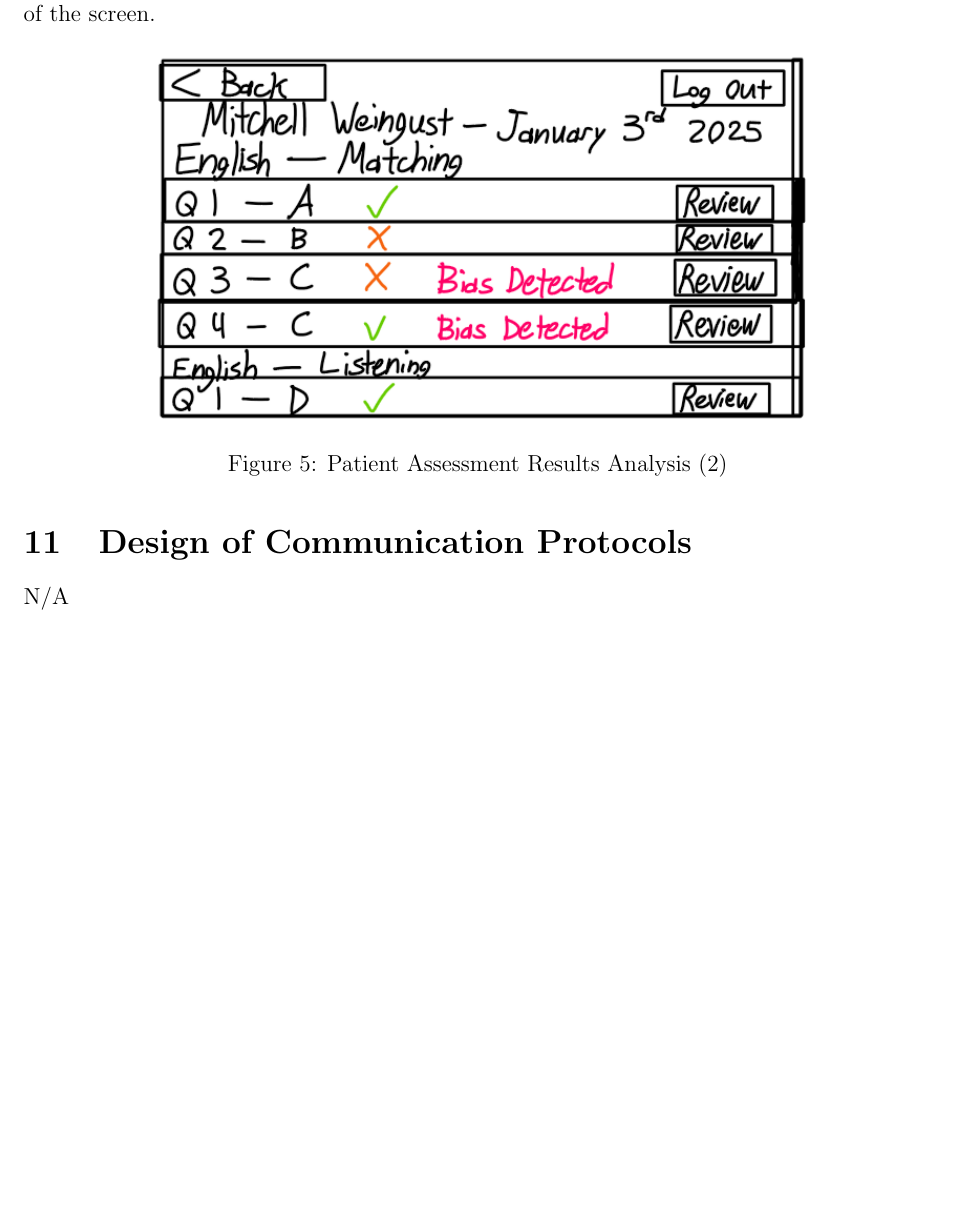
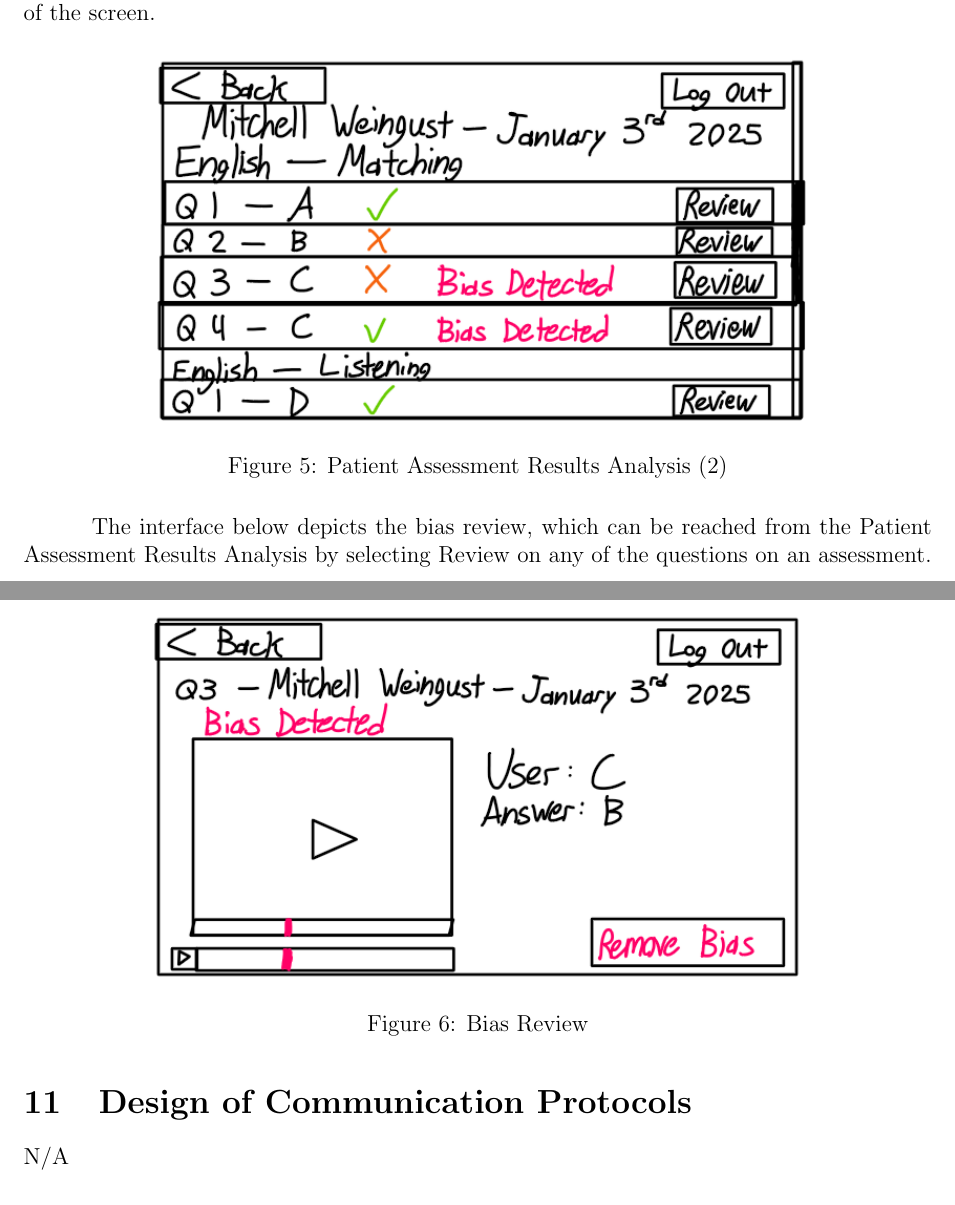
Before and after one commit to parishanizam/TeleHealth, a LaTeX document (docs/Design/SoftArchitecture/MG.tex): part of page 13 of 14 before the commit and two parts of pages 13 and 14 of 14 after it, the two joined at a grey line, cut so that both start at the same text, the shorter picture padded with empty space. Compiled offline with pdfLaTeX.

Commit message:
Added User Interface - Review Bias #277

```diff
--- a/docs/Design/SoftArchitecture/MG.tex
+++ b/docs/Design/SoftArchitecture/MG.tex
@@ -425,6 +425,13 @@ needed. Drawings, Sketches, Figma}
   \caption{Patient Assessment Results Analysis (2)}
 \end{figure}
 
+\hspace{1.5em}The interface below depicts the bias review, which can be reached from the Patient Assessment Results Analysis by selecting Review on any of the questions on an assessment.
+\begin{figure}[H]
+  \centering
+  \includegraphics[scale=0.9]{images/Review-Bias.png}
+  \caption{Bias Review}
+\end{figure}
+
 \section{Design of Communication Protocols}
 
 N/A
```
Also changed, not shown: docs/Design/SoftArchitecture/MG.pdf.
